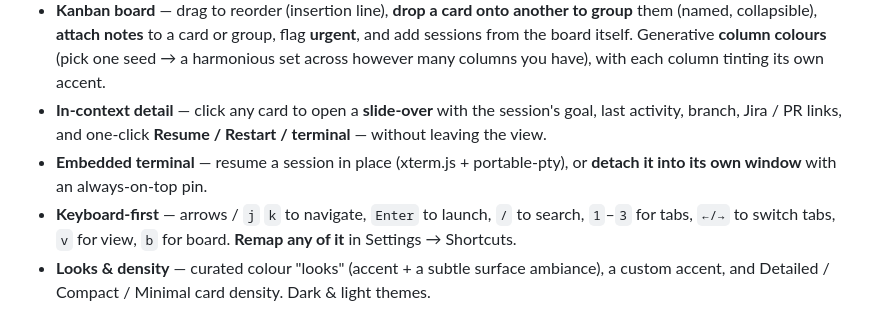
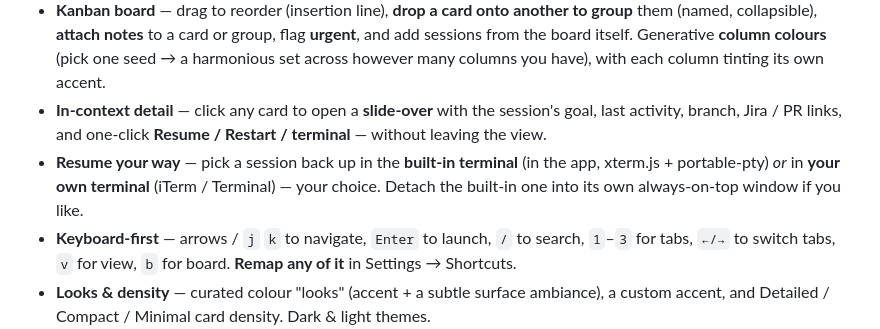
Before and after one commit to t-mercier/ai-agents-orchestrator, a Markdown page: README.md, the part around the change. GitHub-like rendering.

Commit message:
docs: clarify the resume choice — built-in terminal OR your own (iTerm/Terminal)

```diff
--- a/README.md
+++ b/README.md
@@ -29,7 +29,7 @@ Terminal tabs don't scale. You need mission control.
 - **Three views** — a grouped **List**, a full-width **Cards** grid, and a **Board** (kanban).
 - **Kanban board** — drag to reorder (insertion line), **drop a card onto another to group** them (named, collapsible), **attach notes** to a card or group, flag **urgent**, and add sessions from the board itself. Generative **column colours** (pick one seed → a harmonious set across however many columns you have), with each column tinting its own accent.
 - **In-context detail** — click any card to open a **slide-over** with the session's goal, last activity, branch, Jira / PR links, and one-click **Resume / Restart / terminal** — without leaving the view.
-- **Embedded terminal** — resume a session in place (xterm.js + portable-pty), or **detach it into its own window** with an always-on-top pin.
+- **Resume your way** — pick a session back up in the **built-in terminal** (in the app, xterm.js + portable-pty) *or* in **your own terminal** (iTerm / Terminal) — your choice. Detach the built-in one into its own always-on-top window if you like.
 - **Keyboard-first** — arrows / `j` `k` to navigate, `Enter` to launch, `/` to search, `1`–`3` for tabs, `←/→` to switch tabs, `v` for view, `b` for board. **Remap any of it** in Settings → Shortcuts.
 - **Looks & density** — curated colour "looks" (accent + a subtle surface ambiance), a custom accent, and Detailed / Compact / Minimal card density. Dark & light themes.
 - **Lifecycle tabs** — Running · Closed · Archived, with live **search** and **category filters**.
```
